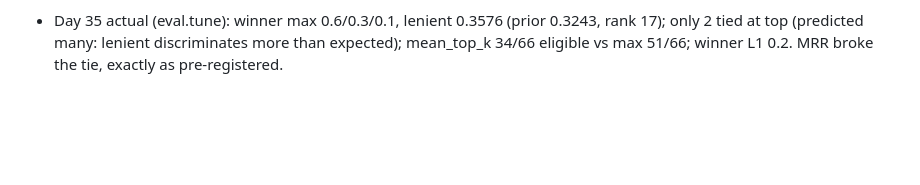
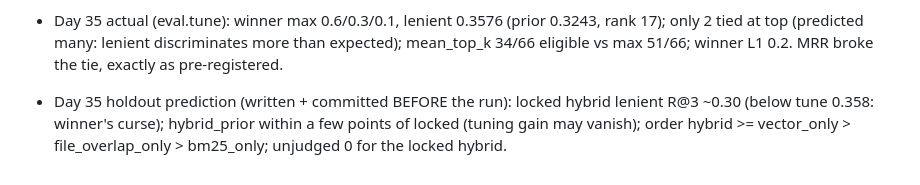
Before and after one commit to harshiltewari2004/pr-review-assistant, a Markdown page: JOURNAL.md, the part around the change. Rendered like a GitHub page; blank space fills up the shorter version.

```diff
--- a/JOURNAL.md
+++ b/JOURNAL.md
@@ -1279,3 +1279,4 @@ pgvector.Vector, not ndarray (.to_numpy()). First orchestrator run #8994:
 - Day 34 actual (tune, 0.5/0.3/0.2): lenient R@3 0.324 [0.292, 0.361] vs ceiling 0.451 (72% of achievable; 4/10 queries AT ceiling); strict 0.694 [0.463, 0.889]; MRR@3 0.900; unjudged 0. Strict and MRR beat prediction: pooling bias, since hybrid_default contributed its top 6 to the pool. Lenient is ceiling-bound, so it's a weak TUNING signal; the tuning objective must be pre-registered before Phase 6.
 - Day 35 prediction (eval.tune, before running): winner lenient R@3 >= 0.324 (default is in the grid); a large tie at the top value; mean_top_k has fewer eligible configs than max (different C surfaces unjudged PRs); winner within L1 ~0.4 of default.
 - Day 35 actual (eval.tune): winner max 0.6/0.3/0.1, lenient 0.3576 (prior 0.3243, rank 17); only 2 tied at top (predicted many: lenient discriminates more than expected); mean_top_k 34/66 eligible vs max 51/66; winner L1 0.2. MRR broke the tie, exactly as pre-registered.
+- Day 35 holdout prediction (written + committed BEFORE the run): locked hybrid lenient R@3 ~0.30 (below tune 0.358: winner's curse); hybrid_prior within a few points of locked (tuning gain may vanish); order hybrid >= vector_only > file_overlap_only > bm25_only; unjudged 0 for the locked hybrid.
```
Also changed, not shown: DECISIONS.md (+11 -0 lines).
